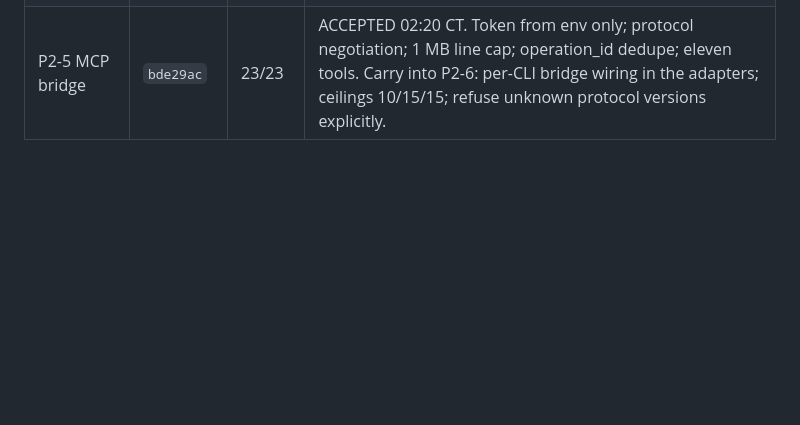
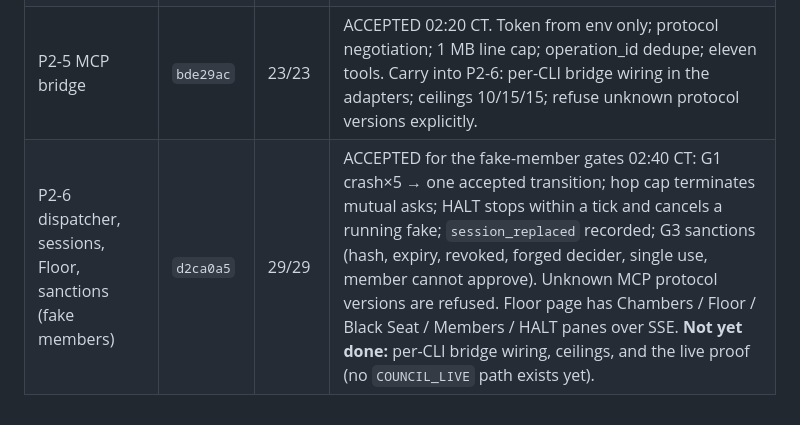
Before and after one commit to Adamdesgns/obsidian-council, a Markdown page: docs/evidence/phase1-acceptance.md, the part around the change. GitHub-like rendering; blank space fills up the shorter version.

Commit message:
docs: P2-6 fake gates accepted; P2-6b defined
Co-Authored-By: Claude Fable 5.1 <noreply@anthropic.com>

```diff
--- a/docs/evidence/phase1-acceptance.md
+++ b/docs/evidence/phase1-acceptance.md
@@ -31,3 +31,4 @@
 | P2-3 loopback API | `d7dff89` | 11/11 | ACCEPTED 01:40 CT. Host and Origin must be loopback (403), bearer required (401), `/owner/*` refuses member tokens (403), body `sender` overwritten with a `sender_spoof_attempt` event. Owner/member tokens generated into the Council home, never printed. |
 | P2-4 adapters and spawn | `a31c4a9` + `bff4b7b` | 19/19 after the fix | ACCEPTED 02:05 CT (ceilings 10/15/15 still requested). The failure is the fake-member helper being auto-discovered under `test/` (spec error, mine); fix = move to `test-support/`. Daily ceilings to be lowered to 10/15/15. Spawn: argv only, minimal env, windowsHide, taskkill /T, redaction, runs row before spawn, budget refusal. Codex Build args match A3b; HOME/TEMP inside workspace; rollout readback refuses non-workspace-write. No bypass flags. |
 | P2-5 MCP bridge | `bde29ac` | 23/23 | ACCEPTED 02:20 CT. Token from env only; protocol negotiation; 1 MB line cap; operation_id dedupe; eleven tools. Carry into P2-6: per-CLI bridge wiring in the adapters; ceilings 10/15/15; refuse unknown protocol versions explicitly. |
+| P2-6 dispatcher, sessions, Floor, sanctions (fake members) | `d2ca0a5` | 29/29 | ACCEPTED for the fake-member gates 02:40 CT: G1 crash×5 → one accepted transition; hop cap terminates mutual asks; HALT stops within a tick and cancels a running fake; `session_replaced` recorded; G3 sanctions (hash, expiry, revoked, forged decider, single use, member cannot approve). Unknown MCP protocol versions are refused. Floor page has Chambers / Floor / Black Seat / Members / HALT panes over SSE. **Not yet done:** per-CLI bridge wiring, ceilings, and the live proof (no `COUNCIL_LIVE` path exists yet). |
```
